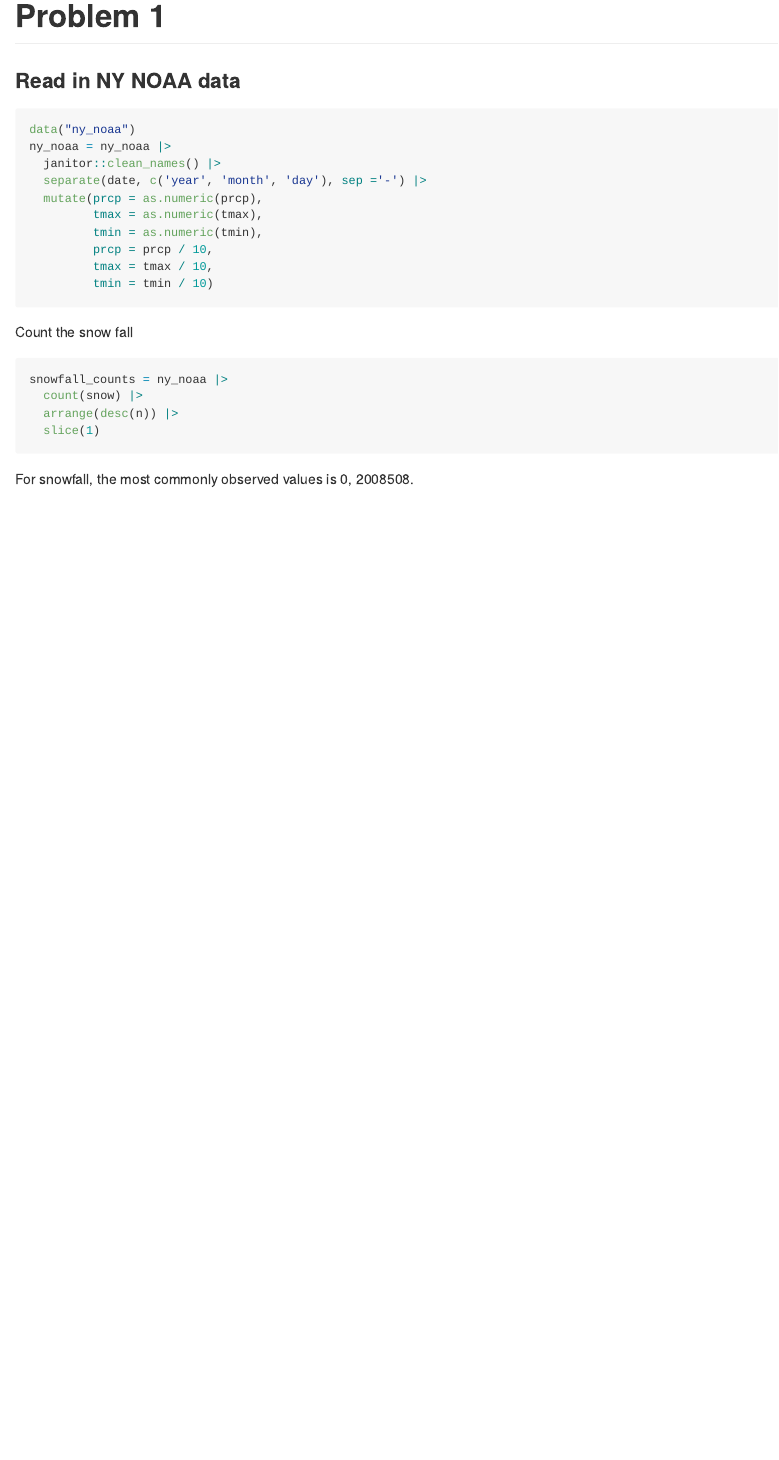
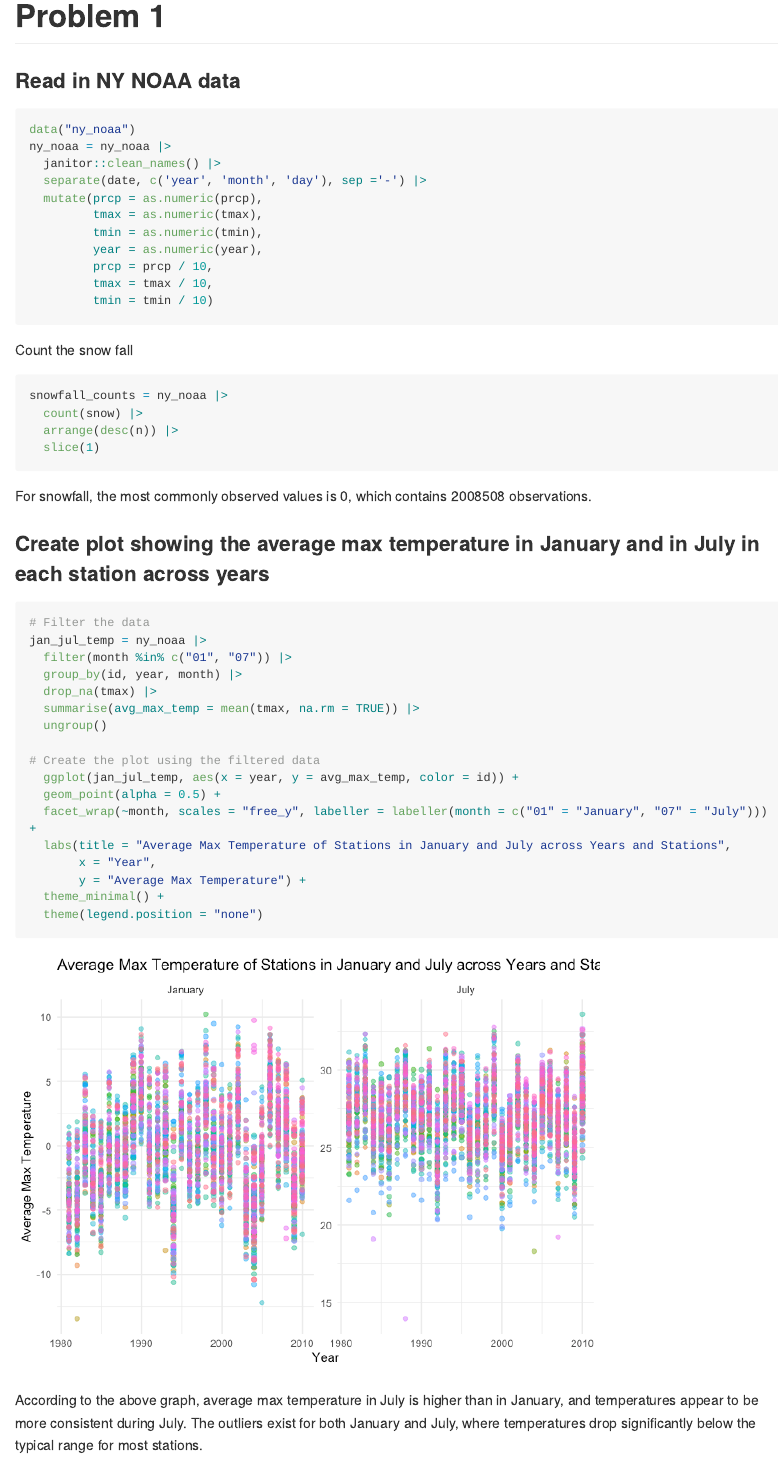
Before and after one commit to YiSu3924/p8105_hw3_ys3924, an R Markdown document (p8105_hw3_ys3924.Rmd): the page in a window 1100 px wide, from 170 px down. The pictures show the output file p8105_hw3_ys3924.md that the author committed with the source, drawn offline in the style of GitHub; long lines of code are wrapped.

Commit message:
Make plot showing the average max temperature for Jan and Jul

````diff
--- a/p8105_hw3_ys3924.Rmd
+++ b/p8105_hw3_ys3924.Rmd
@@ -21,6 +23,7 @@ ny_noaa = ny_noaa |>
   mutate(prcp = as.numeric(prcp),
          tmax = as.numeric(tmax),
          tmin = as.numeric(tmin),
+         year = as.numeric(year),
          prcp = prcp / 10,
          tmax = tmax / 10,
          tmin = tmin / 10)
@@ -34,4 +37,30 @@ snowfall_counts = ny_noaa |>
   slice(1)
 ```
 
-For snowfall, the most commonly observed values is `r snowfall_counts`.
+For snowfall, the most commonly observed values is 0, which contains 2008508 observations.
+
+
+
+### Create plot showing the average max temperature in January and in July in each station across years
+
+```{r, message=FALSE}
+# Filter the data
+jan_jul_temp = ny_noaa |>
+  filter(month %in% c("01", "07")) |>
+  group_by(id, year, month) |>
+  drop_na(tmax) |>
+  summarise(avg_max_temp = mean(tmax, na.rm = TRUE)) |>
+  ungroup()
+
+# Create the plot using the filtered data
+  ggplot(jan_jul_temp, aes(x = year, y = avg_max_temp, color = id)) +
+  geom_point(alpha = 0.5) +
+  facet_wrap(~month, scales = "free_y", labeller = labeller(month = c("01" = "January", "07" = "July"))) +
+  labs(title = "Average Max Temperature of Stations in January and July across Years and Stations",
+       x = "Year",
+       y = "Average Max Temperature") +
+  theme_minimal() +
+  theme(legend.position = "none")
+```
+
+According to the above graph, average max temperature in July is higher than in January, and temperatures appear to be more consistent during July. The outliers exist for both January and July, where temperatures drop significantly below the typical range for most stations.
````
Also changed, not shown: p8105_hw3_ys3924.md, p8105_hw3_ys3924_files/figure-gfm/unnamed-chunk-3-1.png (added), p8105_hw3_ys3924.Rmd (2 more changed lines).
